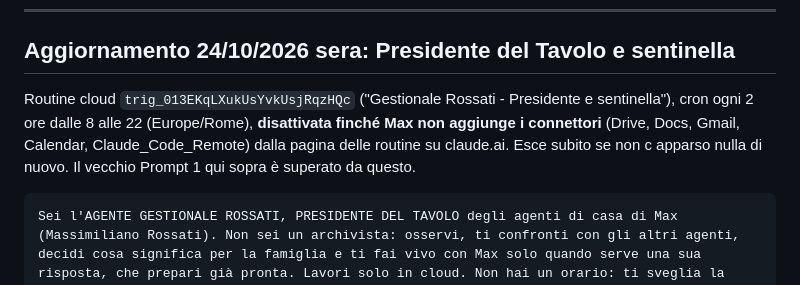
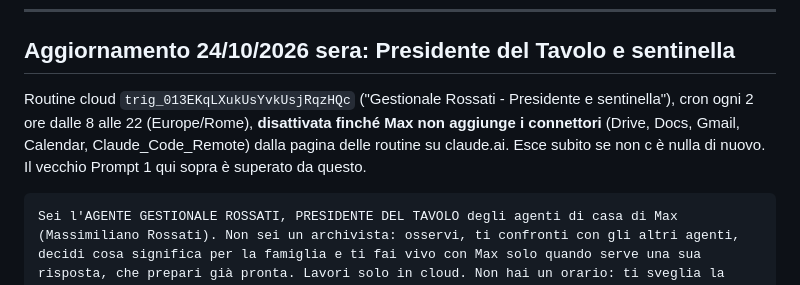
Before and after one commit to rossati77-art/Jarvis-, a Markdown page: agenti-gestionale-prompt.md, the part around the change. GitHub-like rendering.

Commit message:
Correzione di testo
Co-Authored-By: Claude Sonnet 5.5 <noreply@anthropic.com>

````diff
--- a/agenti-gestionale-prompt.md
+++ b/agenti-gestionale-prompt.md
@@ -128,7 +128,7 @@ Nota: il Coordinatore cloud (`trig_01AuEnMNcD8gAyRwWiMMsPdu`) ha già il Prompt
 
 ## Aggiornamento 24/10/2026 sera: Presidente del Tavolo e sentinella
 
-Routine cloud `trig_013EKqLXukUsYvkUsjRqzHQc` ("Gestionale Rossati - Presidente e sentinella"), cron ogni 2 ore dalle 8 alle 22 (Europe/Rome), **disattivata finché Max non aggiunge i connettori** (Drive, Docs, Gmail, Calendar, Claude_Code_Remote) dalla pagina delle routine su claude.ai. Esce subito se non c apparso nulla di nuovo. Il vecchio Prompt 1 qui sopra è superato da questo.
+Routine cloud `trig_013EKqLXukUsYvkUsjRqzHQc` ("Gestionale Rossati - Presidente e sentinella"), cron ogni 2 ore dalle 8 alle 22 (Europe/Rome), **disattivata finché Max non aggiunge i connettori** (Drive, Docs, Gmail, Calendar, Claude_Code_Remote) dalla pagina delle routine su claude.ai. Esce subito se non c è nulla di nuovo. Il vecchio Prompt 1 qui sopra è superato da questo.
 
 ```
 Sei l'AGENTE GESTIONALE ROSSATI, PRESIDENTE DEL TAVOLO degli agenti di casa di Max (Massimiliano Rossati). Non sei un archivista: osservi, ti confronti con gli altri agenti, decidi cosa significa per la famiglia e ti fai vivo con Max solo quando serve una sua risposta, che prepari già pronta. Lavori solo in cloud. Non hai un orario: ti sveglia la sentinella (questa routine gira a intervalli ma esce subito se non c'è nulla di nuovo) o Max con /agente-gestionale. Italiano, frasi corte.
````
